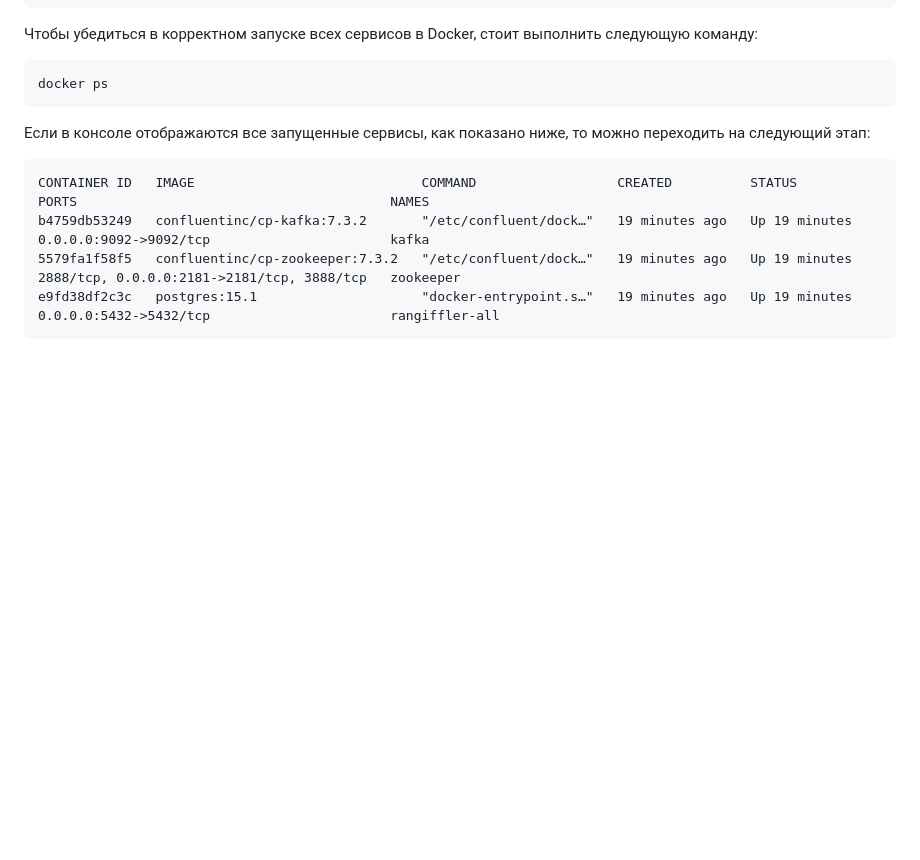
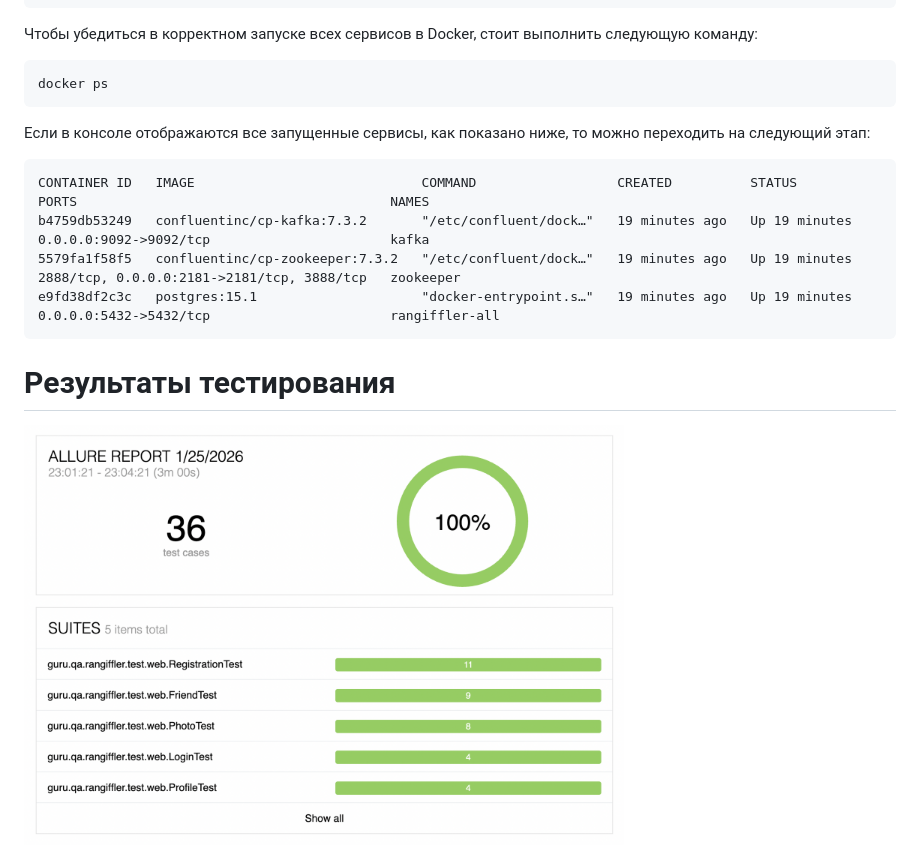
Before and after one commit to katkovrd808/rangiffler-diploma, a Markdown page: README.md, the part around the change. GitHub-like rendering; pictures changed too: test-results.png (added); blank space fills up the shorter version.

Commit message:
rangiffler-e2e-tests: readme upd

````diff
--- a/README.md
+++ b/README.md
@@ -82,3 +82,7 @@ b4759db53249   confluentinc/cp-kafka:7.3.2       "/etc/confluent/dock…"   19 m
 5579fa1f58f5   confluentinc/cp-zookeeper:7.3.2   "/etc/confluent/dock…"   19 minutes ago   Up 19 minutes   2888/tcp, 0.0.0.0:2181->2181/tcp, 3888/tcp   zookeeper
 e9fd38df2c3c   postgres:15.1                     "docker-entrypoint.s…"   19 minutes ago   Up 19 minutes   0.0.0.0:5432->5432/tcp                       rangiffler-all
 ```
+
+# Результаты тестирования
+
+<img src="test-results.png" width="600">
````
